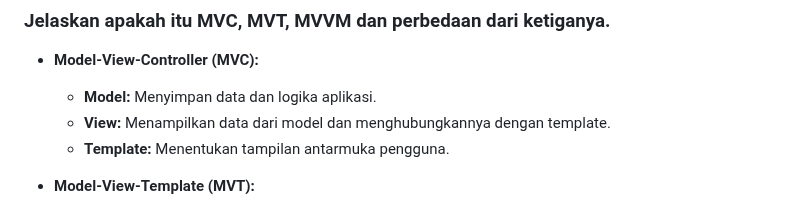
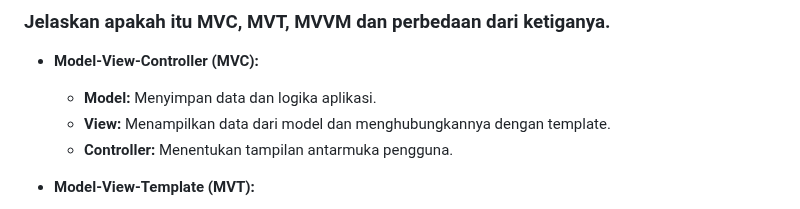
Before and after one commit to Rafiirsyads/TugasPBP2023, a Markdown page: README.md, the part around the change. Drawn GitHub-style.

Commit message:
Revisi README

```diff
--- a/README.md
+++ b/README.md
@@ -48,7 +48,7 @@ Selain itu, virtual environment juga meningkatkan keamanan proyek dengan menghin
 - **Model-View-Controller (MVC):**
     - **Model:** Menyimpan data dan logika aplikasi.
     - **View:** Menampilkan data dari model dan menghubungkannya dengan template.
-    - **Template:** Menentukan tampilan antarmuka pengguna.
+    - **Controller:** Menentukan tampilan antarmuka pengguna.
 
 - **Model-View-Template (MVT):**
     - **Model:** Menyimpan data dan logika aplikasi.
```
